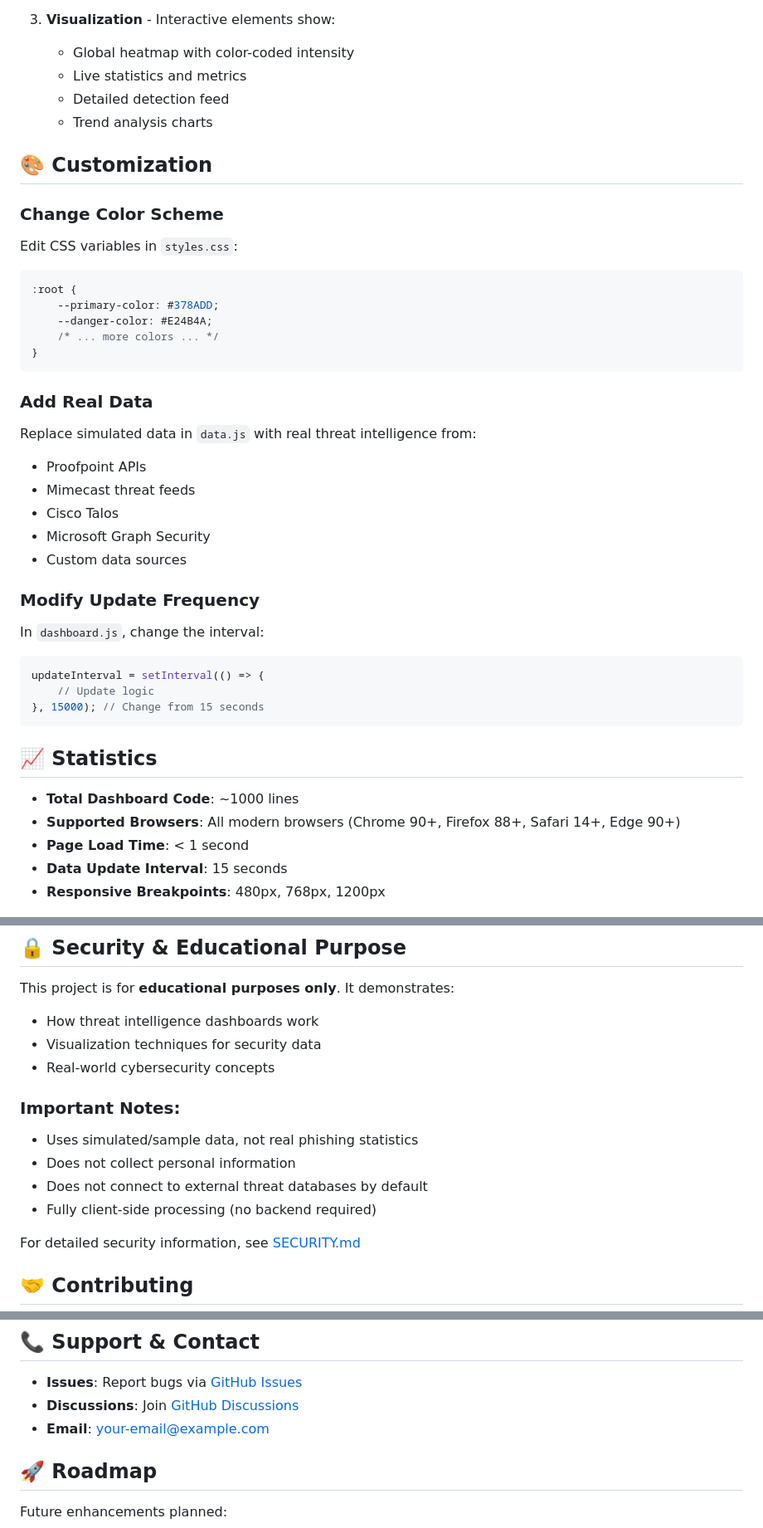
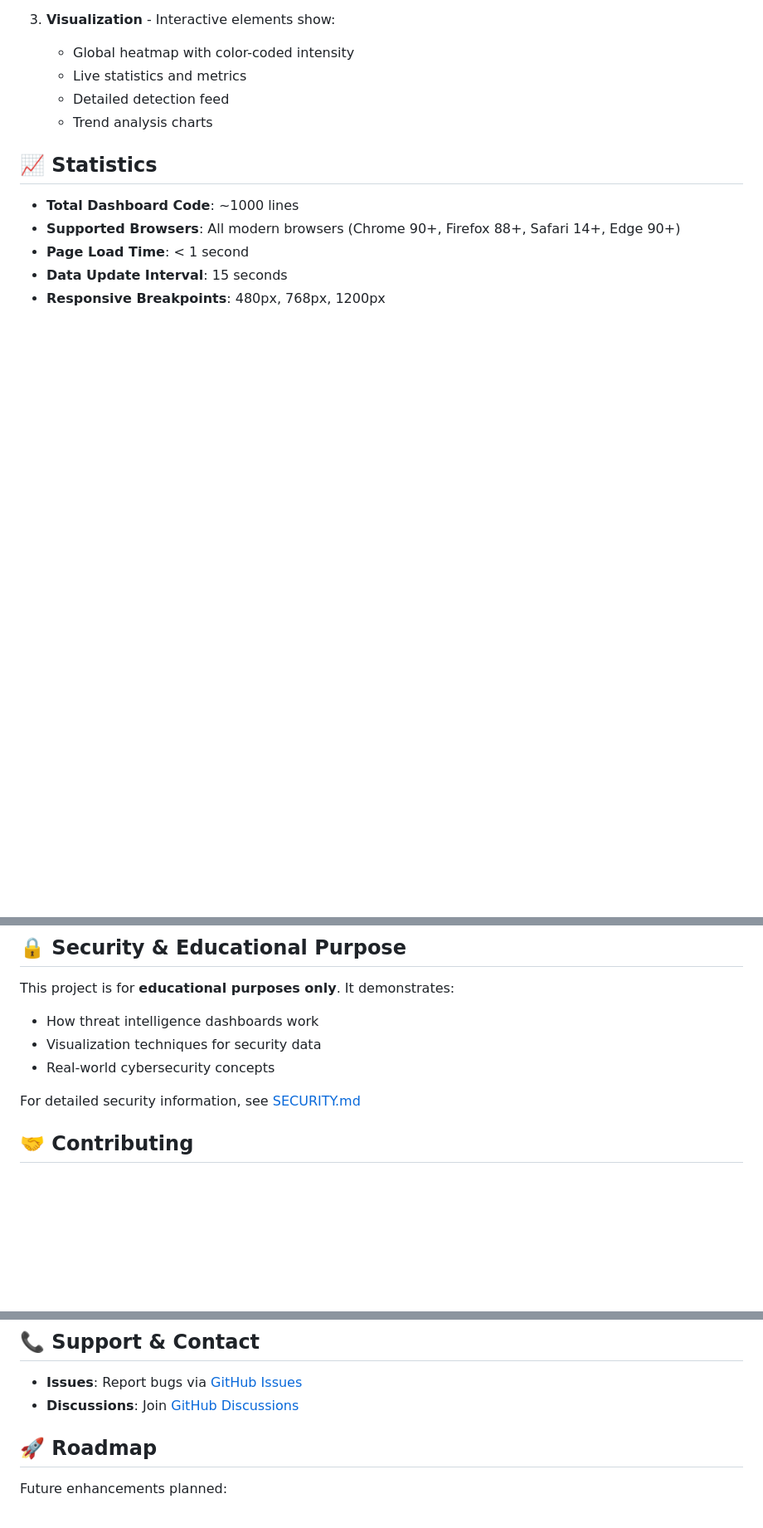
Before and after one commit to elliot757/phishing-tracker, a Markdown page: README.md, 3 parts joined by grey strips. Shown at 83% size. GitHub-like rendering; blank space fills up the shorter version.

Commit message:
minor changes
Removed customization section and important notes from README.

````diff
--- a/README.md
+++ b/README.md
@@ -117,34 +117,6 @@ phishing-tracker/
    - Detailed detection feed
    - Trend analysis charts
 
-## 🎨 Customization
-
-### Change Color Scheme
-Edit CSS variables in `styles.css`:
-```css
-:root {
-    --primary-color: #378ADD;
-    --danger-color: #E24B4A;
-    /* ... more colors ... */
-}
-```
-
-### Add Real Data
-Replace simulated data in `data.js` with real threat intelligence from:
-- Proofpoint APIs
-- Mimecast threat feeds
-- Cisco Talos
-- Microsoft Graph Security
-- Custom data sources
-
-### Modify Update Frequency
-In `dashboard.js`, change the interval:
-```javascript
-updateInterval = setInterval(() => {
-    // Update logic
-}, 15000); // Change from 15 seconds
-```
-
 ## 📈 Statistics
 
 - **Total Dashboard Code**: ~1000 lines
@@ -159,12 +131,6 @@ This project is for **educational purposes only**. It demonstrates:
 - How threat intelligence dashboards work
 - Visualization techniques for security data
 - Real-world cybersecurity concepts
-
-### Important Notes:
-- Uses simulated/sample data, not real phishing statistics
-- Does not collect personal information
-- Does not connect to external threat databases by default
-- Fully client-side processing (no backend required)
 
 For detailed security information, see [SECURITY.md](SECURITY.md)
 
@@ -200,7 +166,6 @@ of this software and associated documentation files...
 
 - **Issues**: Report bugs via [GitHub Issues](https://github.com/elliot757/phishing-tracker/issues)
 - **Discussions**: Join [GitHub Discussions](https://github.com/elliot757/phishing-tracker/discussions)
-- **Email**: your-email@example.com
 
 ## 🚀 Roadmap
 
````
Also changed, not shown: other parts of README.md (+0 -4 lines).
